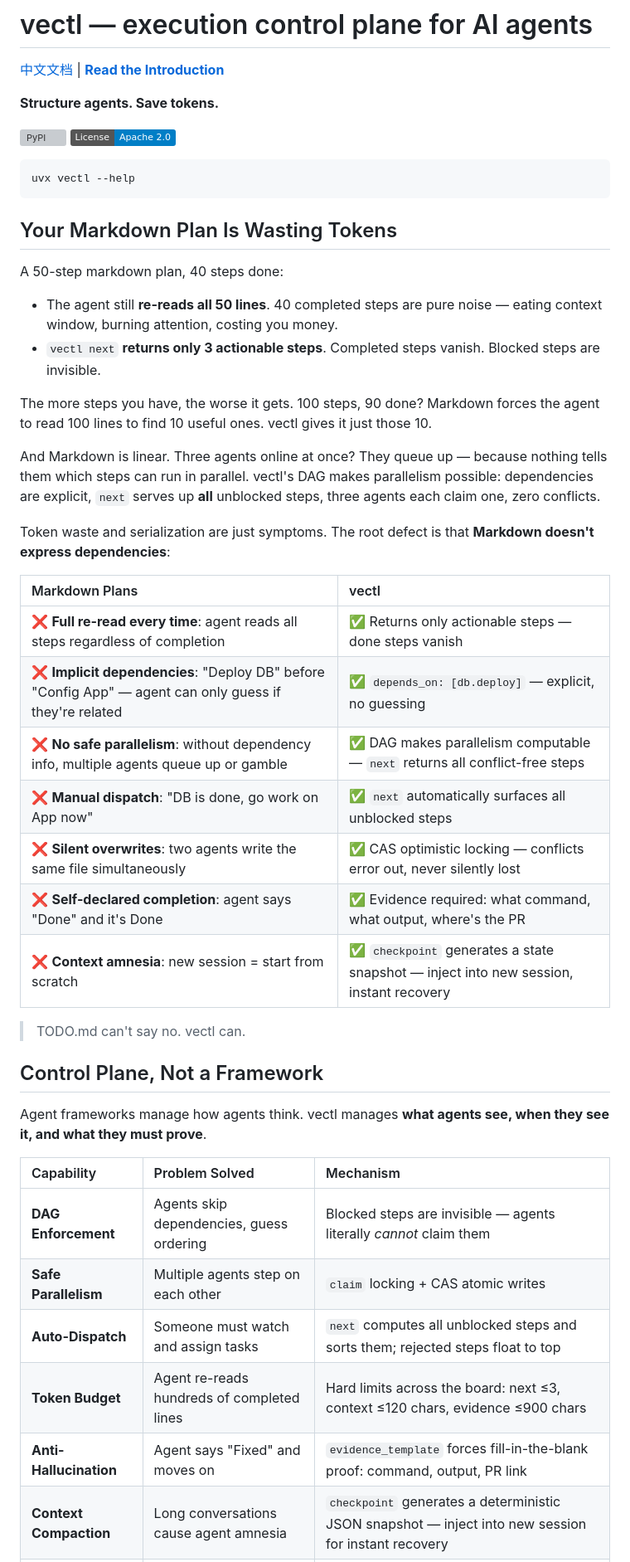
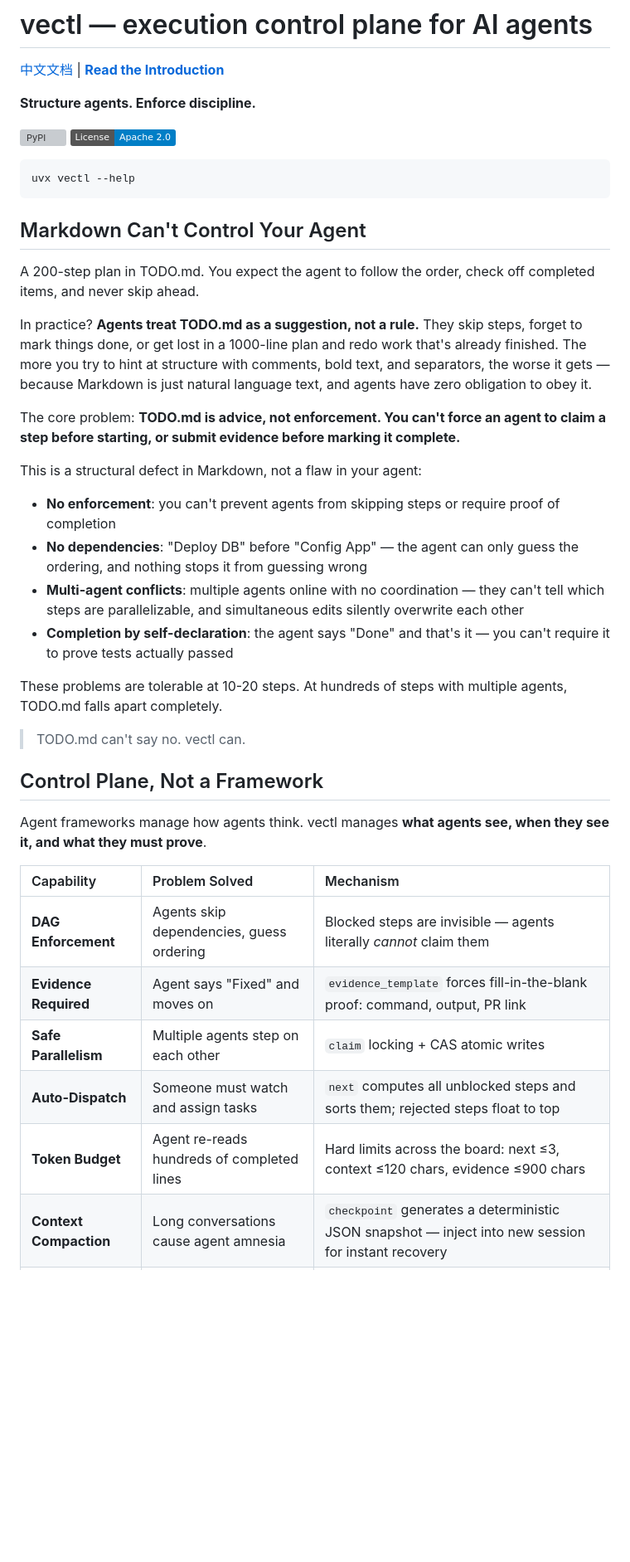
Before and after one commit to Tefx/vectl, a Markdown page: README.md, the part around one of its changes. Shown at 83% size. Rendered like a GitHub page; badges without logos; blank space fills up the shorter version; grey boxes are pictures that could not be loaded.

````diff
--- a/README.md
+++ b/README.md
@@ -2,7 +2,7 @@
 
 [中文文档](README_zh.md) | [**Read the Introduction**](https://tefx.one/posts/vectl-intro/)
 
-**Structure agents. Save tokens.**
+**Structure agents. Enforce discipline.**
 
 [![PyPI](https://img.shields.io/pypi/v/vectl)](https://pypi.org/project/vectl/)
 [![License](https://img.shields.io/badge/License-Apache_2.0-blue.svg)](https://opensource.org/licenses/Apache-2.0)
@@ -11,29 +11,22 @@
 uvx vectl --help
 ```
 
-## Your Markdown Plan Is Wasting Tokens
+## Markdown Can't Control Your Agent
 
-A 50-step markdown plan, 40 steps done:
+A 200-step plan in TODO.md. You expect the agent to follow the order, check off completed items, and never skip ahead.
 
-- The agent still **re-reads all 50 lines**. 40 completed steps are pure noise — eating context window, burning attention, costing you money.
-- `vectl next` **returns only 3 actionable steps**. Completed steps vanish. Blocked steps are invisible.
+In practice? **Agents treat TODO.md as a suggestion, not a rule.** They skip steps, forget to mark things done, or get lost in a 1000-line plan and redo work that's already finished. The more you try to hint at structure with comments, bold text, and separators, the worse it gets — because Markdown is just natural language text, and agents have zero obligation to obey it.
 
-The more steps you have, the worse it gets. 100 steps, 90 done? Markdown forces the agent to read 100 lines to find 10 useful ones. vectl gives it just those 10.
+The core problem: **TODO.md is advice, not enforcement. You can't force an agent to claim a step before starting, or submit evidence before marking it complete.**
 
-And Markdown is linear. Three agents online at once? They queue up — because nothing tells them which steps can run in parallel.
-vectl's DAG makes parallelism possible: dependencies are explicit, `next` serves up **all** unblocked steps, three agents each claim one, zero conflicts.
+This is a structural defect in Markdown, not a flaw in your agent:
 
-Token waste and serialization are just symptoms. The root defect is that **Markdown doesn't express dependencies**:
+- **No enforcement**: you can't prevent agents from skipping steps or require proof of completion
+- **No dependencies**: "Deploy DB" before "Config App" — the agent can only guess the ordering, and nothing stops it from guessing wrong
+- **Multi-agent conflicts**: multiple agents online with no coordination — they can't tell which steps are parallelizable, and simultaneous edits silently overwrite each other
+- **Completion by self-declaration**: the agent says "Done" and that's it — you can't require it to prove tests actually passed
 
-| Markdown Plans | vectl |
-| :--- | :--- |
-| ❌ **Full re-read every time**: agent reads all steps regardless of completion | ✅ Returns only actionable steps — done steps vanish |
-| ❌ **Implicit dependencies**: "Deploy DB" before "Config App" — agent can only guess if they're related | ✅ `depends_on: [db.deploy]` — explicit, no guessing |
-| ❌ **No safe parallelism**: without dependency info, multiple agents queue up or gamble | ✅ DAG makes parallelism computable — `next` returns all conflict-free steps |
-| ❌ **Manual dispatch**: "DB is done, go work on App now" | ✅ `next` automatically surfaces all unblocked steps |
-| ❌ **Silent overwrites**: two agents write the same file simultaneously | ✅ CAS optimistic locking — conflicts error out, never silently lost |
-| ❌ **Self-declared completion**: agent says "Done" and it's Done | ✅ Evidence required: what command, what output, where's the PR |
-| ❌ **Context amnesia**: new session = start from scratch | ✅ `checkpoint` generates a state snapshot — inject into new session, instant recovery |
+These problems are tolerable at 10-20 steps. At hundreds of steps with multiple agents, TODO.md falls apart completely.
 
 > TODO.md can't say no. vectl can.
 
@@ -44,10 +37,10 @@ Agent frameworks manage how agents think. vectl manages **what agents see, when
 | Capability | Problem Solved | Mechanism |
 | :--- | :--- | :--- |
 | **DAG Enforcement** | Agents skip dependencies, guess ordering | Blocked steps are invisible — agents literally *cannot* claim them |
+| **Evidence Required** | Agent says "Fixed" and moves on | `evidence_template` forces fill-in-the-blank proof: command, output, PR link |
 | **Safe Parallelism** | Multiple agents step on each other | `claim` locking + CAS atomic writes |
 | **Auto-Dispatch** | Someone must watch and assign tasks | `next` computes all unblocked steps and sorts them; rejected steps float to top |
 | **Token Budget** | Agent re-reads hundreds of completed lines | Hard limits across the board: next ≤3, context ≤120 chars, evidence ≤900 chars |
-| **Anti-Hallucination** | Agent says "Fixed" and moves on | `evidence_template` forces fill-in-the-blank proof: command, output, PR link |
 | **Context Compaction** | Long conversations cause agent amnesia | `checkpoint` generates a deterministic JSON snapshot — inject into new session for instant recovery |
 | **Handoff Notes** | Agents lose state between hosts/sessions | `clipboard-write/read/clear` stores short notes in `plan.yaml` (with TTL) |
 | **Agent Affinity** | Different agents are good at different tasks | Steps can suggest an agent; `next` sorts by affinity |
````
Also changed, not shown: other parts of README.md (+24 -36 lines), README_zh.md (+48 -55 lines).
